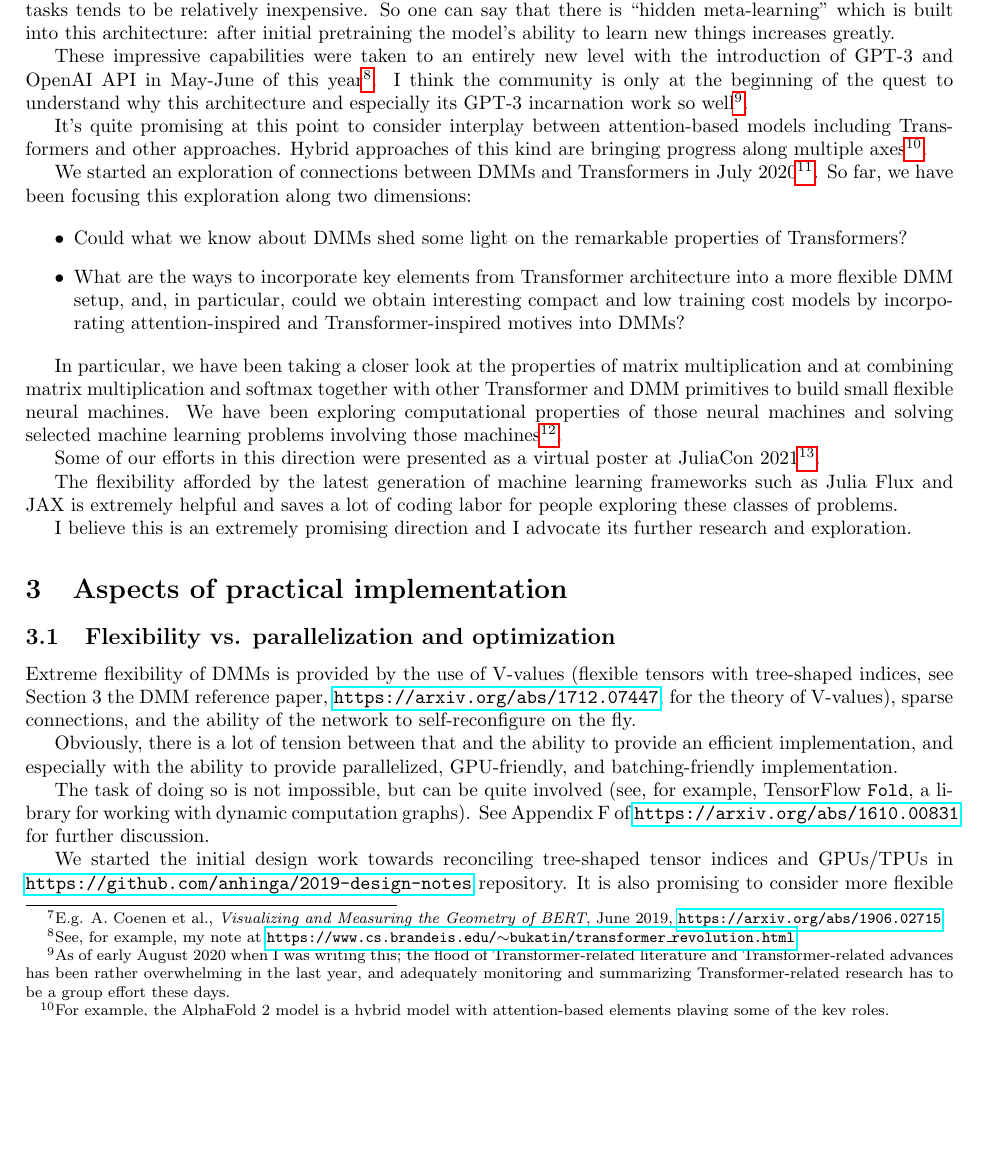
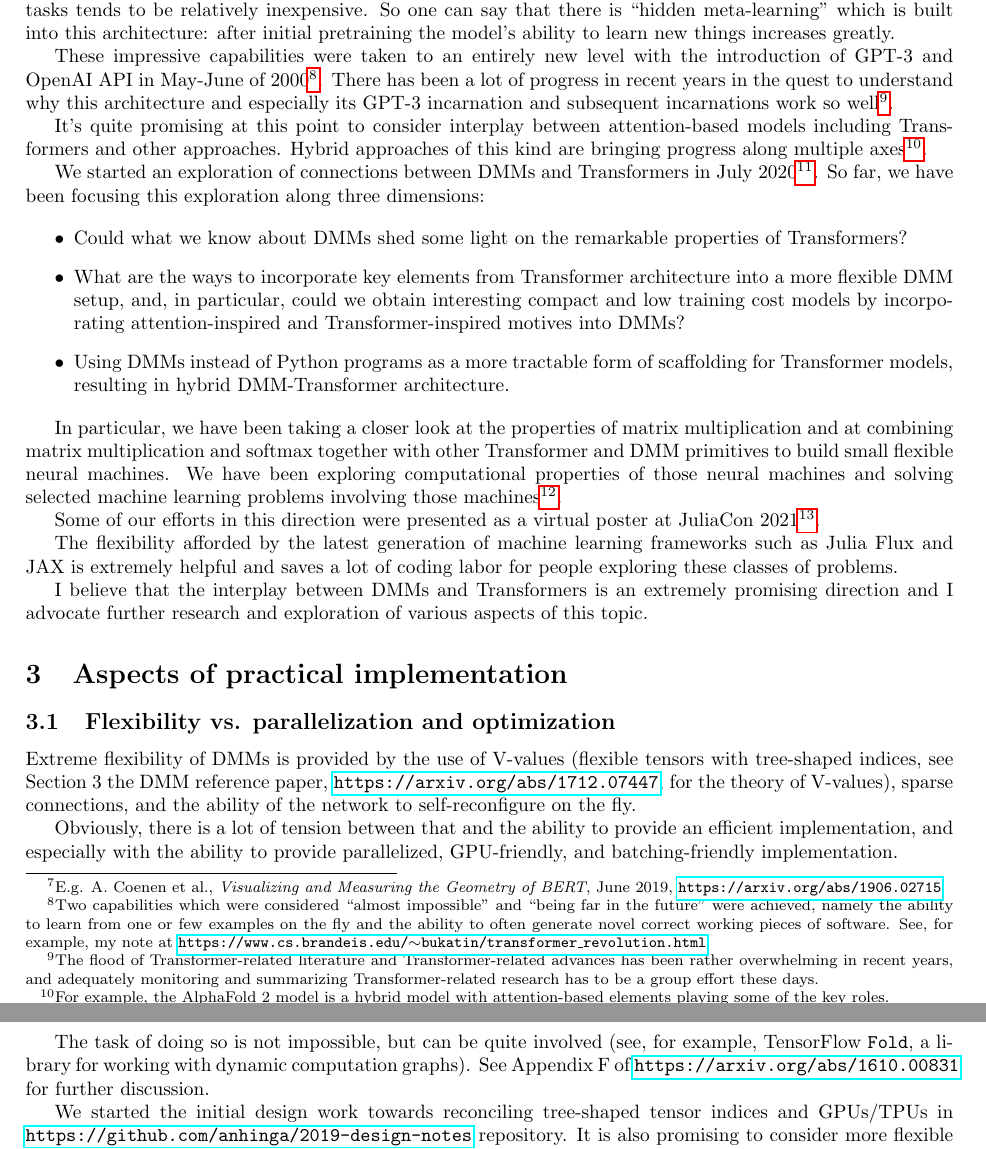
Before and after one commit to anhinga/2024-notes, a LaTeX paper (research-agenda/dmm-collaborative-research-agenda.tex): part of page 4 of 8 before the commit and two parts of pages 4 and 5 of 8 after it, the two joined at a grey line, cut so that both start at the same text, the shorter picture padded with empty space. Compiled offline with pdfLaTeX.

Commit message:
version 2.8

```diff
--- a/research-agenda/dmm-collaborative-research-agenda.tex
+++ b/research-agenda/dmm-collaborative-research-agenda.tex
@@ -265,8 +265,9 @@ tends to be relatively inexpensive. So one can say that there is ``hidden meta-l
 this architecture: after initial pretraining the model's ability to learn new things increases greatly.
 
 These impressive capabilities were taken to an entirely new level with the introduction of GPT-3 and OpenAI API in
-May-June of this year\footnote{See, for example, my note at \href{https://www.cs.brandeis.edu/~bukatin/transformer\_revolution.html}{\tt https://www.cs.brandeis.edu/$\sim$bukatin/transformer\_revolution.html}}. I think the community is only at the beginning
-of the quest to understand why this architecture and especially its GPT-3 incarnation work so well\footnote{As of early August 2020 when I was writing this; the flood of Transformer-related literature and Transformer-related advances has been rather overwhelming in the last year, and adequately monitoring
+May-June of 2000\footnote{Two capabilities which were considered ``almost impossible" and ``being far in the future" were achieved,
+namely the ability to learn from one or few examples on the fly and the ability to often generate novel correct working pieces of software.
+See, for example, my note at \href{https://www.cs.brandeis.edu/~bukatin/transformer\_revolution.html}{\tt https://www.cs.brandeis.edu/$\sim$bukatin/transformer\_revolution.html}}. There has been a lot of progress in recent years in the quest to understand why this architecture and especially its GPT-3 incarnation and subsequent incarnations work so well\footnote{The flood of Transformer-related literature and Transformer-related advances has been rather overwhelming in recent years, and adequately monitoring
 and summarizing Transformer-related research has to be a group effort these days.}.
 
 It's quite promising at this point to consider interplay between attention-based models including Transformers and
@@ -276,13 +277,15 @@ the AlphaFold 2 model is a hybrid model with attention-based elements playing so
 We started an exploration of connections between DMMs and Transformers in July 2020\footnote{\href
 {https://github.com/anhinga/2020-notes/tree/master/attention-based-models}
 {\tt https://github.com/anhinga/2020-notes/tree/master/attention-based-models}}. So far, we have been focusing this exploration
-along two dimensions:
+along three dimensions:
 
 \begin{itemize}
    \item Could what we know about DMMs shed some light on the remarkable properties of Transformers?
    \item What are the ways to incorporate key elements from Transformer architecture into a more flexible DMM setup,
            and, in particular, could we obtain interesting compact and low training cost models by
            incorporating attention-inspired and Transformer-inspired motives into DMMs?
+   \item Using DMMs instead of Python programs as a more tractable form of scaffolding for Transformer models, resulting
+           in hybrid DMM-Transformer architecture.
 \end{itemize}
 
 In particular, we have been taking a closer look at the properties of matrix multiplication and at combining matrix multiplication and
@@ -300,7 +303,8 @@ July 2021. \href{https://github.com/anhinga/JuliaCon2021-poster}{\tt https://git
 The flexibility afforded by the latest generation of machine learning frameworks such as
 Julia Flux and JAX is extremely helpful and saves a lot of coding labor for people exploring these classes of problems.
 
-I believe this is an extremely promising direction and I advocate its further research and exploration.
+I believe that the interplay between DMMs and Transformers is an extremely promising direction and I advocate further research and exploration of
+various aspects of this topic.
 
 \section{Aspects of practical implementation}
 
```
Also changed, not shown: research-agenda/dmm-collaborative-research-agenda.tex (2 more changed lines).
